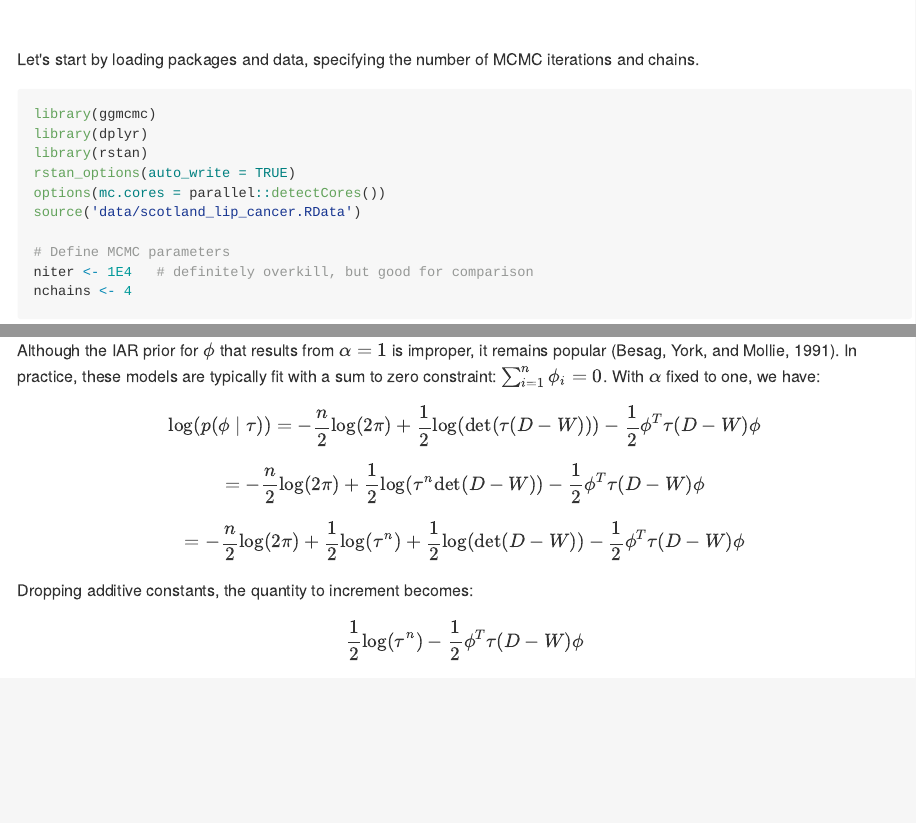
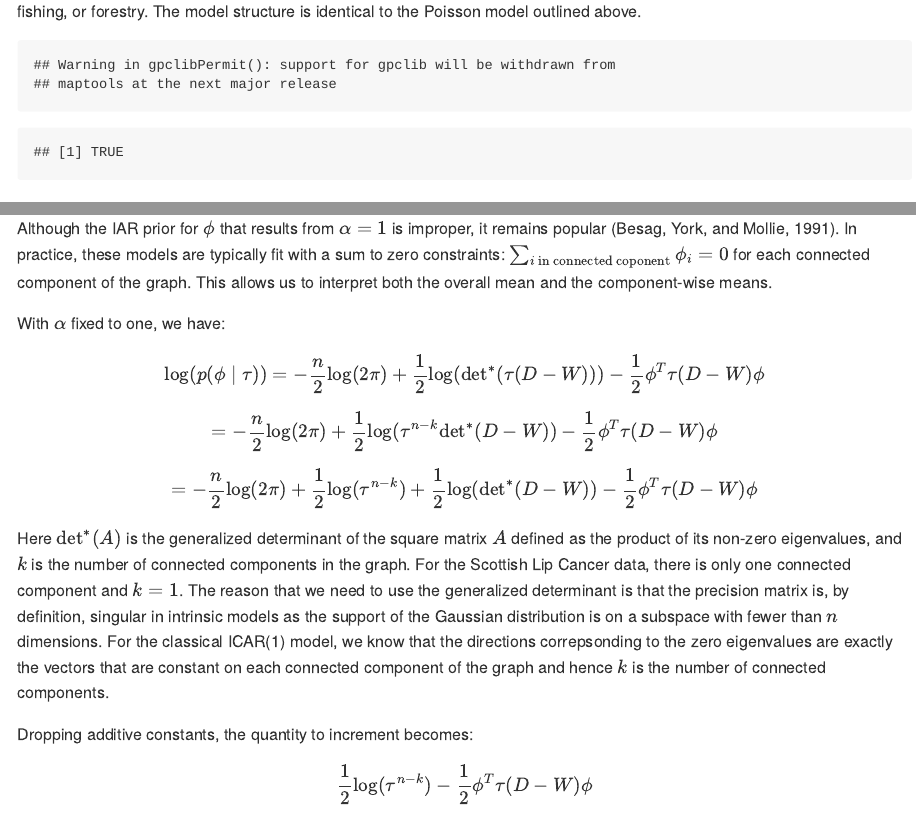
Before and after one commit to mbjoseph/CARstan, an R Markdown document (README.Rmd): the page in a window 1100 px wide, from 2100 px down before the commit and from 1600 px down after it, and a second part further down, joined at a grey line. The pictures show the output file README.md that the author committed with the source, drawn offline in the style of GitHub.

Commit message:
Fixed the intrinsic model to make the dimension of the prior correct

````diff
--- a/README.Rmd
+++ b/README.Rmd
@@ -63,6 +63,7 @@ The model structure is identical to the Poisson model outlined above.
 ```{r, echo = FALSE, message = FALSE}
 library(spdep)
 library(maptools)
+ gpclibPermit()
 library(dplyr)
 library(ggplot2)
 
@@ -276,18 +277,22 @@ The two approaches give the same answers (more or less, with small differences a
 ## Postscript: sparse IAR specification
 
 Although the IAR prior for $\phi$ that results from $\alpha = 1$ is improper, it remains popular (Besag, York, and Mollie, 1991).
-In practice, these models are typically fit with a sum to zero constraint: $\sum_{i = 1}^n \phi_i = 0$.
+In practice, these models are typically fit with a sum to zero constraints: $\sum_{i\text{ in connected coponent}} \phi_i = 0$ for each connected component of the graph. This allows us to interpret both the overall mean and the component-wise means.
+
 With $\alpha$ fixed to one, we have:
 
-$$\log(p(\phi \mid \tau)) = - \frac{n}{2} \log(2 \pi) + \frac{1}{2} \log(\text{det}(\tau (D - W))) - \frac{1}{2} \phi^T \tau (D - W) \phi$$
+$$\log(p(\phi \mid \tau)) = - \frac{n}{2} \log(2 \pi) + \frac{1}{2} \log(\text{det}^*(\tau (D - W))) - \frac{1}{2} \phi^T \tau (D - W) \phi$$
 
-$$ = - \frac{n}{2} \log(2 \pi) + \frac{1}{2} \log(\tau^n \text{det}(D - W)) - \frac{1}{2} \phi^T \tau (D - W) \phi$$
+$$ = - \frac{n}{2} \log(2 \pi) + \frac{1}{2} \log(\tau^{n-k} \text{det}^*(D - W)) - \frac{1}{2} \phi^T \tau (D - W) \phi$$
 
-$$ = - \frac{n}{2} \log(2 \pi) + \frac{1}{2} \log(\tau^n) + \frac{1}{2} \log(\text{det}(D - W)) - \frac{1}{2} \phi^T \tau (D - W) \phi$$
+$$ = - \frac{n}{2} \log(2 \pi) + \frac{1}{2} \log(\tau^{n-k}) + \frac{1}{2} \log(\text{det}^*(D - W)) - \frac{1}{2} \phi^T \tau (D - W) \phi$$
+
+Here $\text{det}^*(A)$ is the generalized determinant of the square matrix $A$ defined as the product of its non-zero eigenvalues, and $k$ is the number of connected components in the graph. For the Scottish Lip Cancer data, there is only one connected component and $k=1$.  The reason that we need to use the generalized determinant is that the precision matrix is, by definition, singular in intrinsic models as the support of the Gaussian distribution is on a subspace with fewer than $n$ dimensions.  For the classical ICAR(1) model, we know that the directions correpsonding to the zero eigenvalues are exactly the vectors that are constant on each connected component of the graph and hence $k$ is the number of connected components.
+
 
 Dropping additive constants, the quantity to increment becomes:
 
-$$ \frac{1}{2} \log(\tau^n) - \frac{1}{2} \phi^T \tau (D - W) \phi$$
+$$ \frac{1}{2} \log(\tau^{n-k}) - \frac{1}{2} \phi^T \tau (D - W) \phi$$
 
 And the corresponding Stan syntax would be:
 
````
Also changed, not shown: README.md, README_files/figure-html/unnamed-chunk-1-1.png, README_files/figure-html/unnamed-chunk-10-1.png, README_files/figure-html/unnamed-chunk-5-1.png, README_files/figure-html/unnamed-chunk-7-1.png, README_files/figure-html/unnamed-chunk-9-1.png, 1 other file.
